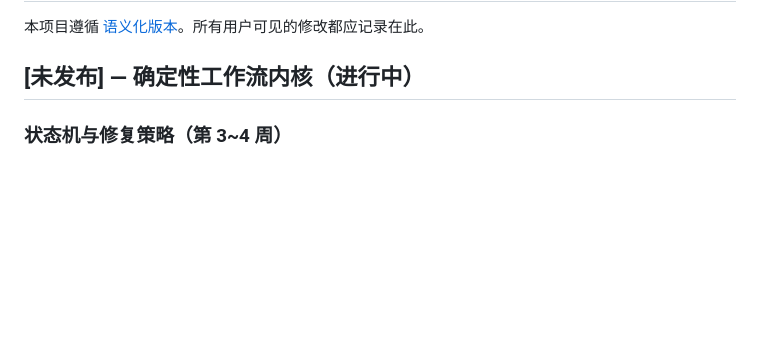
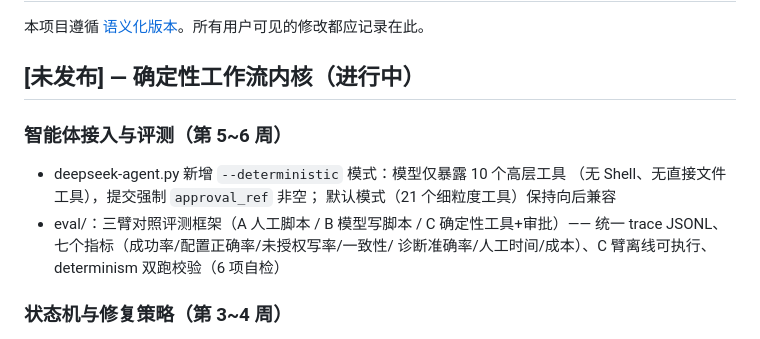
Before and after one commit to Wisconsin071205/agent_remote, a Markdown page: CHANGELOG.md, the part around the change. Drawn GitHub-style; blank space fills up the shorter version.

Commit message:
文档：CHANGELOG 记录智能体接入与评测框架，SKILL 说明 --deterministic 模式

```diff
--- a/CHANGELOG.md
+++ b/CHANGELOG.md
@@ -3,6 +3,14 @@
 本项目遵循 [语义化版本](https://semver.org/lang/zh-CN/)。所有用户可见的修改都应记录在此。
 
 ## [未发布] — 确定性工作流内核（进行中）
+
+### 智能体接入与评测（第 5~6 周）
+- deepseek-agent.py 新增 `--deterministic` 模式：模型仅暴露 10 个高层工具
+  （无 Shell、无直接文件工具），提交强制 `approval_ref` 非空；
+  默认模式（21 个细粒度工具）保持向后兼容
+- eval/：三臂对照评测框架（A 人工脚本 / B 模型写脚本 / C 确定性工具+审批）——
+  统一 trace JSONL、七个指标（成功率/配置正确率/未授权写率/一致性/
+  诊断准确率/人工时间/成本）、C 臂离线可执行、determinism 双跑校验（6 项自检）
 
 ### 状态机与修复策略（第 3~4 周）
 - workflow_state.py：显式状态机 PREPARED→VALIDATED→APPROVED→SUBMITTED→RUNNING→
```
Also changed, not shown: SKILL.md (+1 -1 lines).
